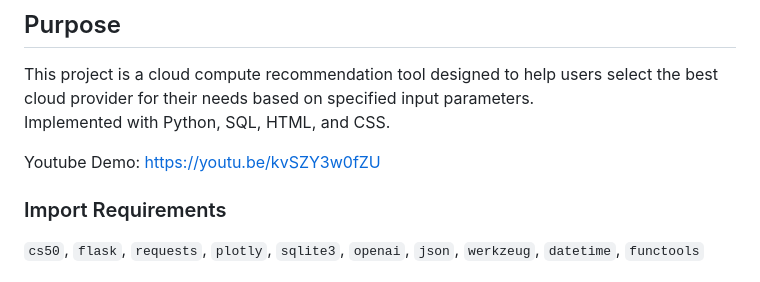
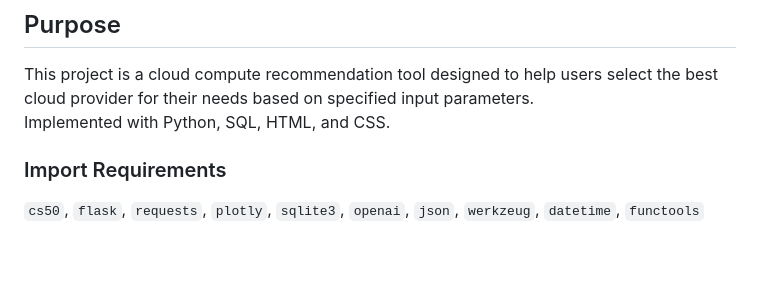
Before and after one commit to wgao9719/ComputeZero, a Markdown page: README.md, the part around the change. Rendered like a GitHub page; blank space fills up the shorter version.

```diff
--- a/README.md
+++ b/README.md
@@ -3,8 +3,6 @@
 ## Purpose
 This project is a cloud compute recommendation tool designed to help users select the best cloud provider for their needs based on specified input parameters.
 Implemented with Python, SQL, HTML, and CSS.
-
-Youtube Demo: https://youtu.be/kvSZY3w0fZU
 
 ### Import Requirements
 `cs50`, `flask`, `requests`, `plotly`, `sqlite3`, `openai`, `json`, `werkzeug`, `datetime`, `functools`
```
